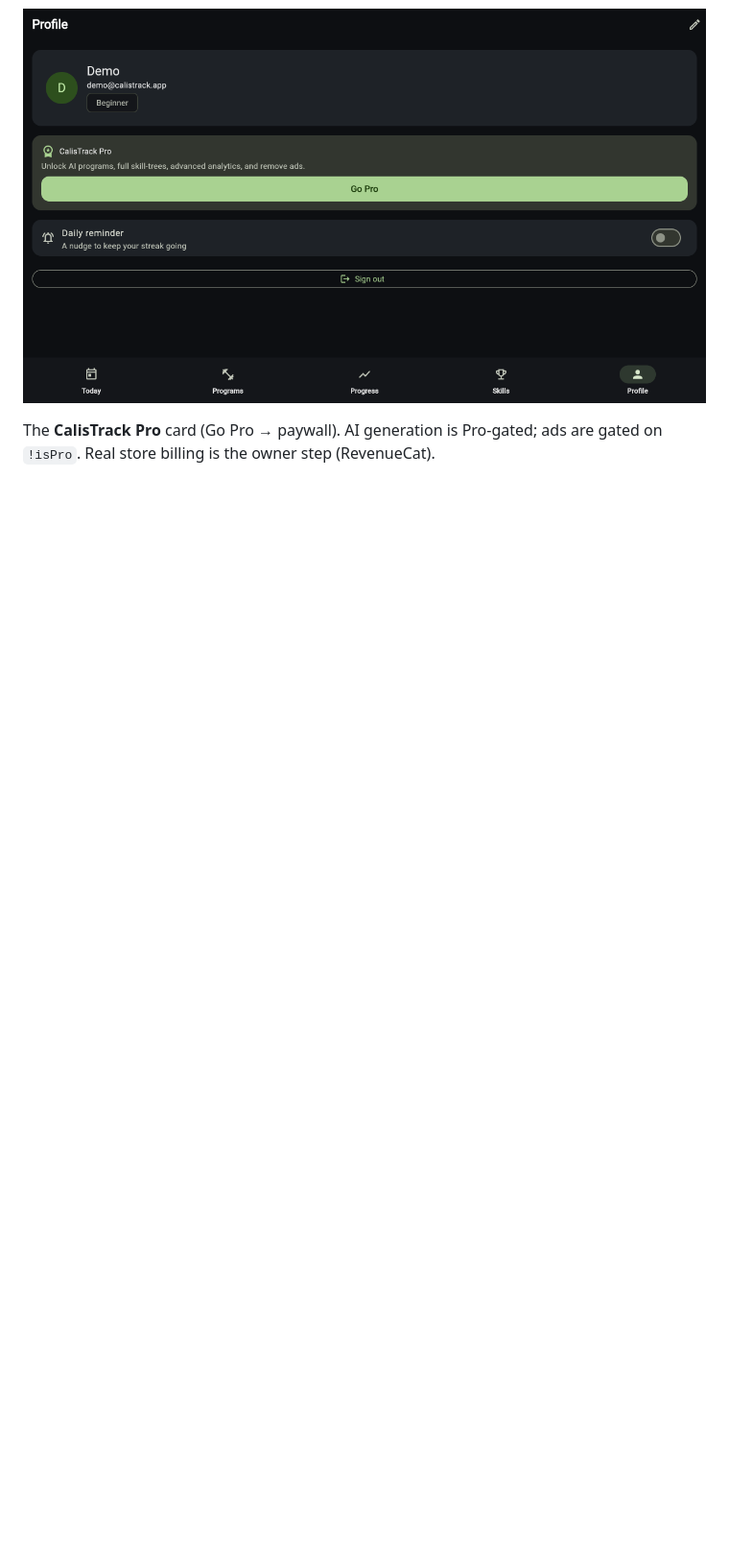
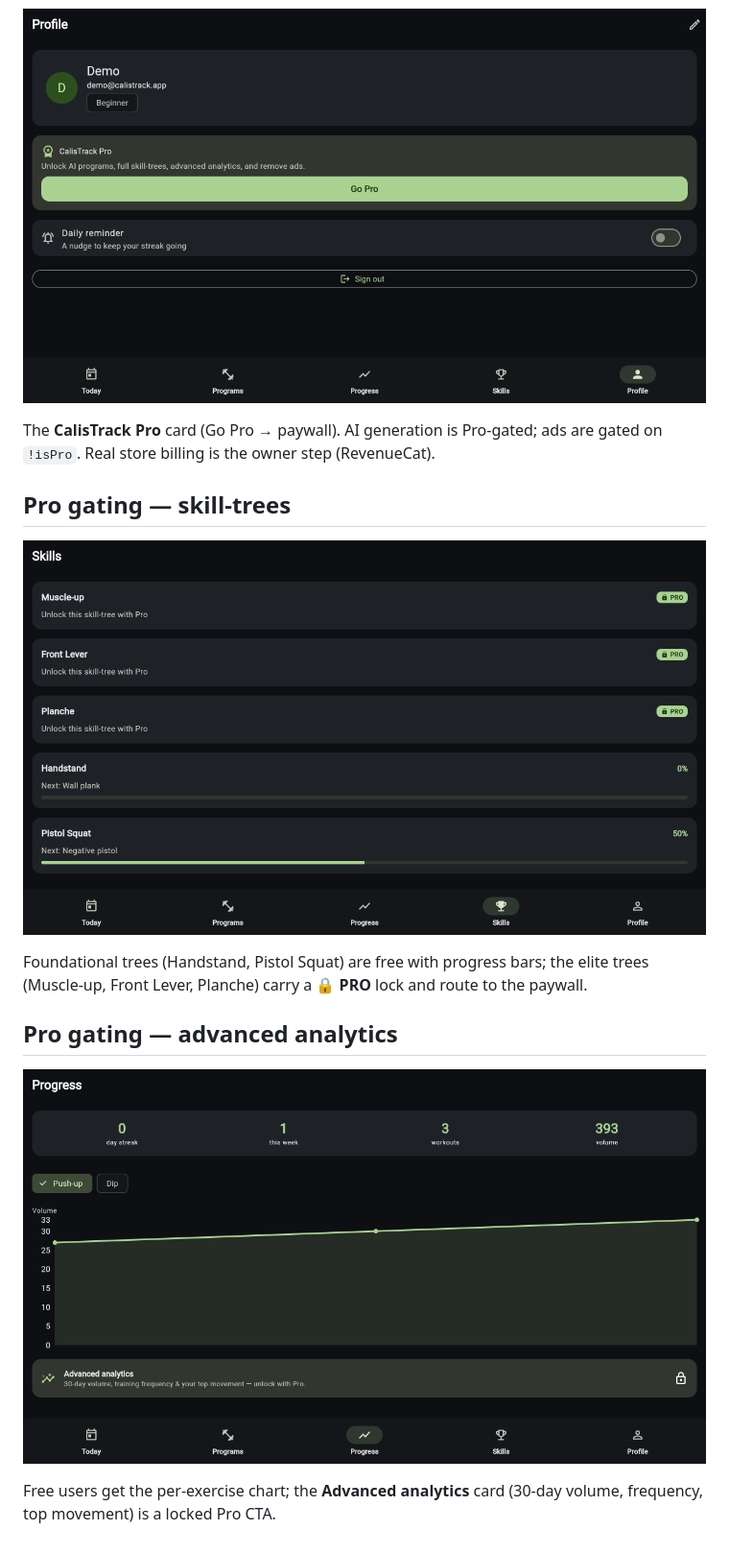
Before and after one commit to OmerYasirOnal/calistrack, a Markdown page: docs/demo/README.md, the part around the change. Shown at 96% size. GitHub-like rendering; pictures changed too: docs/demo/live-progress-analytics-locked.png (added), docs/demo/live-skills-pro-locks.png (added); blank space fills up the shorter version.

Commit message:
docs(demo): live proof of Pro skill-tree locks + locked advanced analytics
Co-Authored-By: Claude Opus 4.8 (1M context) <noreply@anthropic.com>

```diff
--- a/docs/demo/README.md
+++ b/docs/demo/README.md
@@ -17,3 +17,16 @@ browser** — pure Dart, no native deps, $0, offline. Seeded history is 12·11·
 
 The **CalisTrack Pro** card (Go Pro → paywall). AI generation is Pro-gated; ads
 are gated on `!isPro`. Real store billing is the owner step (RevenueCat).
+
+## Pro gating — skill-trees
+![Skills — Pro locks](live-skills-pro-locks.png)
+
+Foundational trees (Handstand, Pistol Squat) are free with progress bars; the
+elite trees (Muscle-up, Front Lever, Planche) carry a **🔒 PRO** lock and route
+to the paywall.
+
+## Pro gating — advanced analytics
+![Progress — analytics locked](live-progress-analytics-locked.png)
+
+Free users get the per-exercise chart; the **Advanced analytics** card (30-day
+volume, frequency, top movement) is a locked Pro CTA.
```
